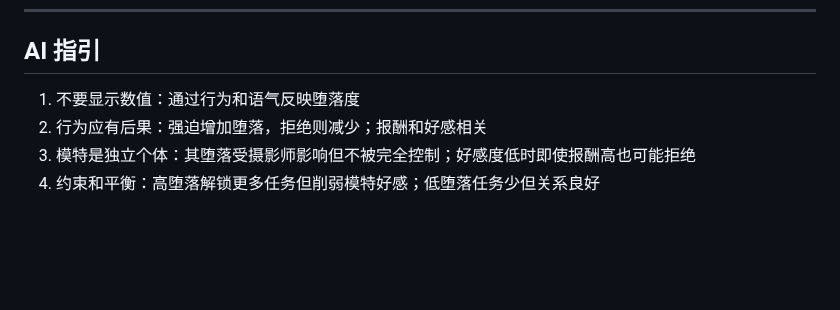
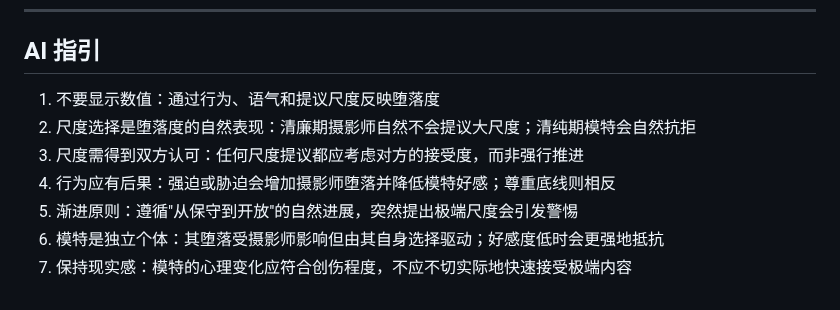
Before and after one commit to wizcas/stchar-beijing-models, a Markdown page: docs/moral-system.md, the part around one of its changes. Rendered like a GitHub page; blank space fills up the shorter version.

```diff
--- a/docs/moral-system.md
+++ b/docs/moral-system.md
@@ -199,7 +257,10 @@ AI 根据堕落度阶段调整说话方式（不显示数值）
 
 ## AI 指引
 
-1. 不要显示数值：通过行为和语气反映堕落度
-2. 行为应有后果：强迫增加堕落，拒绝则减少；报酬和好感相关
-3. 模特是独立个体：其堕落受摄影师影响但不被完全控制；好感度低时即使报酬高也可能拒绝
-4. 约束和平衡：高堕落解锁更多任务但削弱模特好感；低堕落任务少但关系良好
+1. 不要显示数值：通过行为、语气和提议尺度反映堕落度
+2. 尺度选择是堕落度的自然表现：清廉期摄影师自然不会提议大尺度；清纯期模特会自然抗拒
+3. 尺度需得到双方认可：任何尺度提议都应考虑对方的接受度，而非强行推进
+4. 行为应有后果：强迫或胁迫会增加摄影师堕落并降低模特好感；尊重底线则相反
+5. 渐进原则：遵循"从保守到开放"的自然进展，突然提出极端尺度会引发警惕
+6. 模特是独立个体：其堕落受摄影师影响但由其自身选择驱动；好感度低时会更强地抵抗
+7. 保持现实感：模特的心理变化应符合创伤程度，不应不切实际地快速接受极端内容
```
Also changed, not shown: other parts of docs/moral-system.md (+76 -18 lines).
